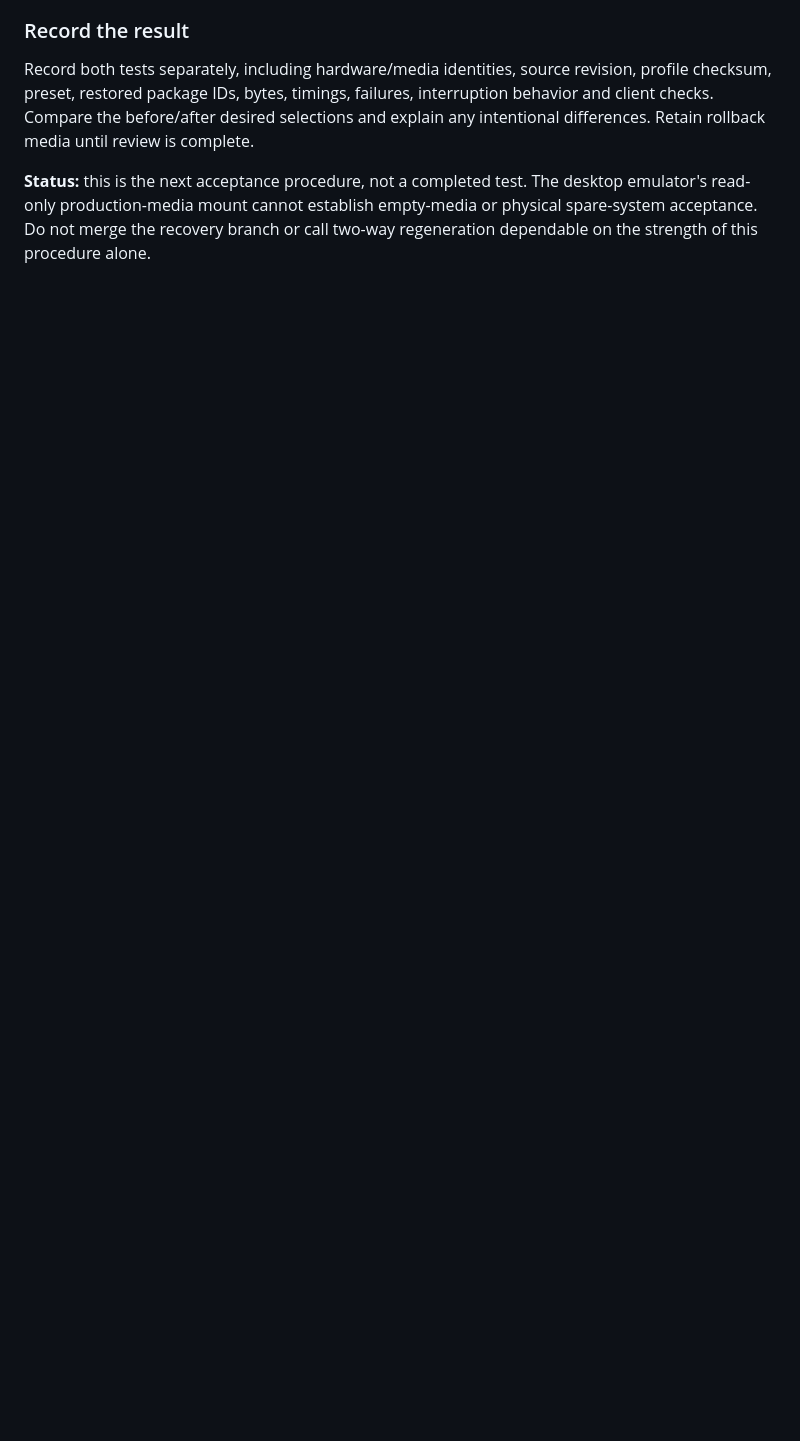
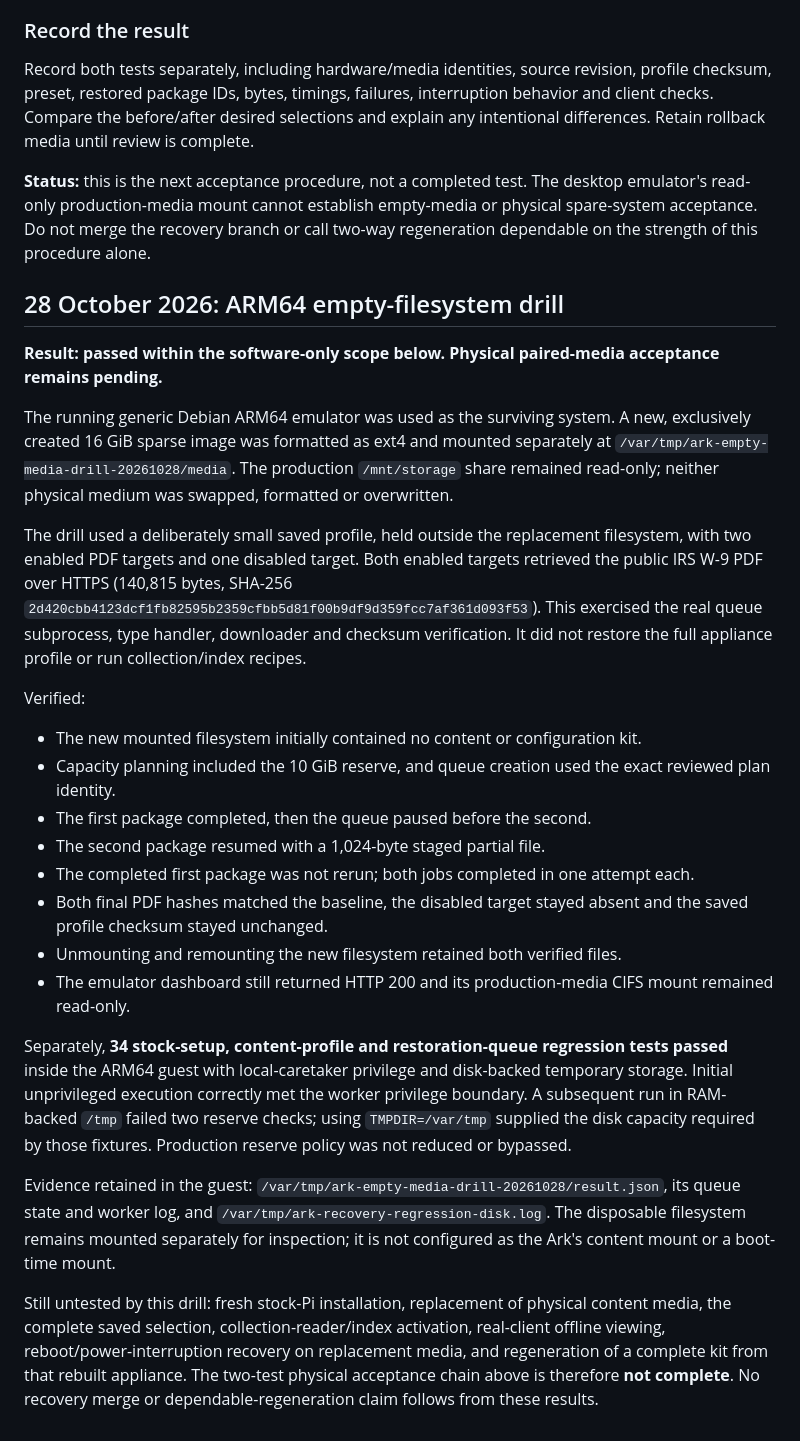
Before and after one commit to DavJenkins/pharos, a Markdown page: docs/20-Administration/RecoveryValidation.md, the part around the change. Drawn GitHub-style; blank space fills up the shorter version.

Commit message:
Record ARM64 empty-volume restoration drill and regression results

```diff
--- a/docs/20-Administration/RecoveryValidation.md
+++ b/docs/20-Administration/RecoveryValidation.md
@@ -49,3 +49,29 @@ This is the **empty-media scenario**, distinct from a configuration-only seed dr
 Record both tests separately, including hardware/media identities, source revision, profile checksum, preset, restored package IDs, bytes, timings, failures, interruption behavior and client checks. Compare the before/after desired selections and explain any intentional differences. Retain rollback media until review is complete.
 
 **Status:** this is the next acceptance procedure, not a completed test. The desktop emulator's read-only production-media mount cannot establish empty-media or physical spare-system acceptance. Do not merge the recovery branch or call two-way regeneration dependable on the strength of this procedure alone.
+
+
+## 28 October 2026: ARM64 empty-filesystem drill
+
+**Result: passed within the software-only scope below. Physical paired-media acceptance remains pending.**
+
+The running generic Debian ARM64 emulator was used as the surviving system. A new, exclusively created 16 GiB sparse image was formatted as ext4 and mounted separately at `/var/tmp/ark-empty-media-drill-20261028/media`. The production `/mnt/storage` share remained read-only; neither physical medium was swapped, formatted or overwritten.
+
+The drill used a deliberately small saved profile, held outside the replacement filesystem, with two enabled PDF targets and one disabled target. Both enabled targets retrieved the public IRS W-9 PDF over HTTPS (140,815 bytes, SHA-256 `2d420cbb4123dcf1fb82595b2359cfbb5d81f00b9df9d359fcc7af361d093f53`). This exercised the real queue subprocess, type handler, downloader and checksum verification. It did not restore the full appliance profile or run collection/index recipes.
+
+Verified:
+
+- The new mounted filesystem initially contained no content or configuration kit.
+- Capacity planning included the 10 GiB reserve, and queue creation used the exact reviewed plan identity.
+- The first package completed, then the queue paused before the second.
+- The second package resumed with a 1,024-byte staged partial file.
+- The completed first package was not rerun; both jobs completed in one attempt each.
+- Both final PDF hashes matched the baseline, the disabled target stayed absent and the saved profile checksum stayed unchanged.
+- Unmounting and remounting the new filesystem retained both verified files.
+- The emulator dashboard still returned HTTP 200 and its production-media CIFS mount remained read-only.
+
+Separately, **34 stock-setup, content-profile and restoration-queue regression tests passed** inside the ARM64 guest with local-caretaker privilege and disk-backed temporary storage. Initial unprivileged execution correctly met the worker privilege boundary. A subsequent run in RAM-backed `/tmp` failed two reserve checks; using `TMPDIR=/var/tmp` supplied the disk capacity required by those fixtures. Production reserve policy was not reduced or bypassed.
+
+Evidence retained in the guest: `/var/tmp/ark-empty-media-drill-20261028/result.json`, its queue state and worker log, and `/var/tmp/ark-recovery-regression-disk.log`. The disposable filesystem remains mounted separately for inspection; it is not configured as the Ark's content mount or a boot-time mount.
+
+Still untested by this drill: fresh stock-Pi installation, replacement of physical content media, the complete saved selection, collection-reader/index activation, real-client offline viewing, reboot/power-interruption recovery on replacement media, and regeneration of a complete kit from that rebuilt appliance. The two-test physical acceptance chain above is therefore **not complete**. No recovery merge or dependable-regeneration claim follows from these results.
```
